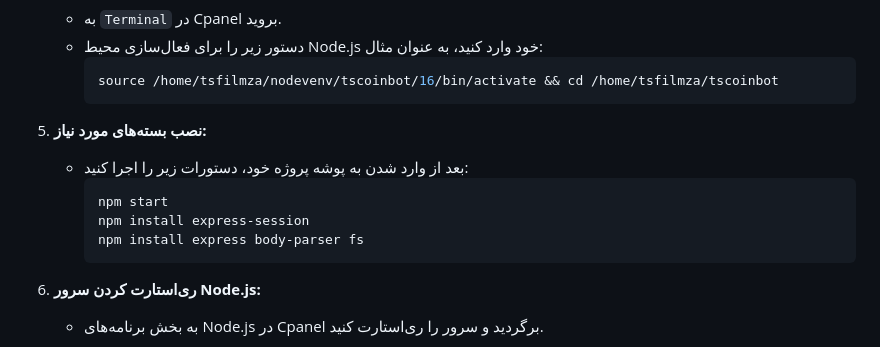
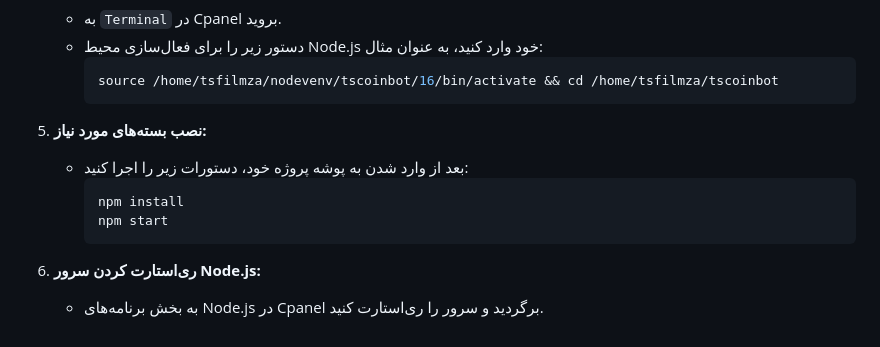
Before and after one commit to tahasite/tscoin, a Markdown page: README.md, the part around the change. Rendered like a GitHub page.

````diff
--- a/README.md
+++ b/README.md
@@ -152,9 +152,8 @@ By following these instructions, you should be able to set up and run your Node.
 5. **نصب بسته‌های مورد نیاز:**
    - بعد از وارد شدن به پوشه پروژه خود، دستورات زیر را اجرا کنید:
      ```sh
+     npm install
      npm start
-     npm install express-session
-     npm install express body-parser fs
      ```
 
 6. **ری‌استارت کردن سرور Node.js:**
````
